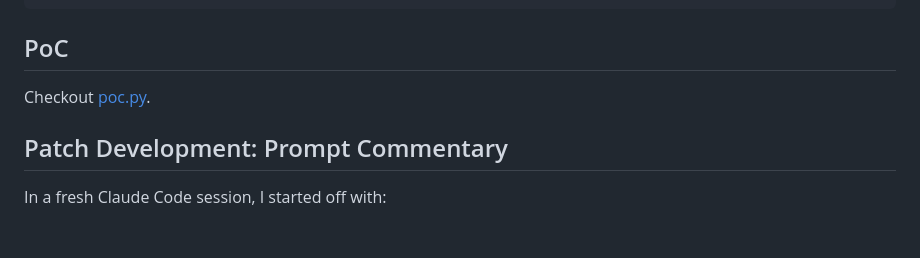
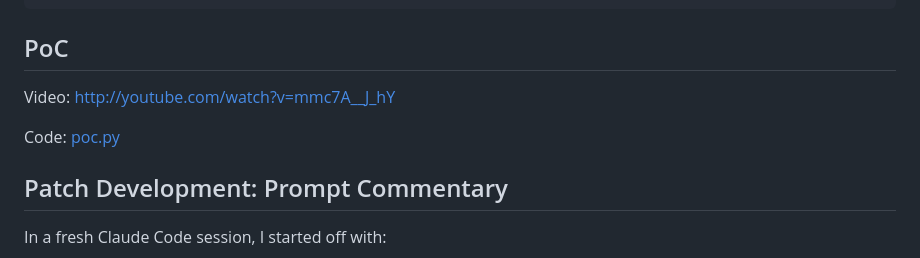
Before and after one commit to califio/publications, a Markdown page: MADBugs/radare2/README.md, the part around the change. Rendered like a GitHub page; blank space fills up the shorter version.

Commit message:
Add YouTube video PoC.

```diff
--- a/MADBugs/radare2/README.md
+++ b/MADBugs/radare2/README.md
@@ -152,7 +152,9 @@ f pdb.x____open__a_Calculator_ = 0x140001000 # 0 .text
 
 ## PoC
 
-Checkout [poc.py](poc.y).
+Video: http://youtube.com/watch?v=mmc7A__J_hY
+
+Code: [poc.py](poc.py)
 
 ## Patch Development: Prompt Commentary
 
```
